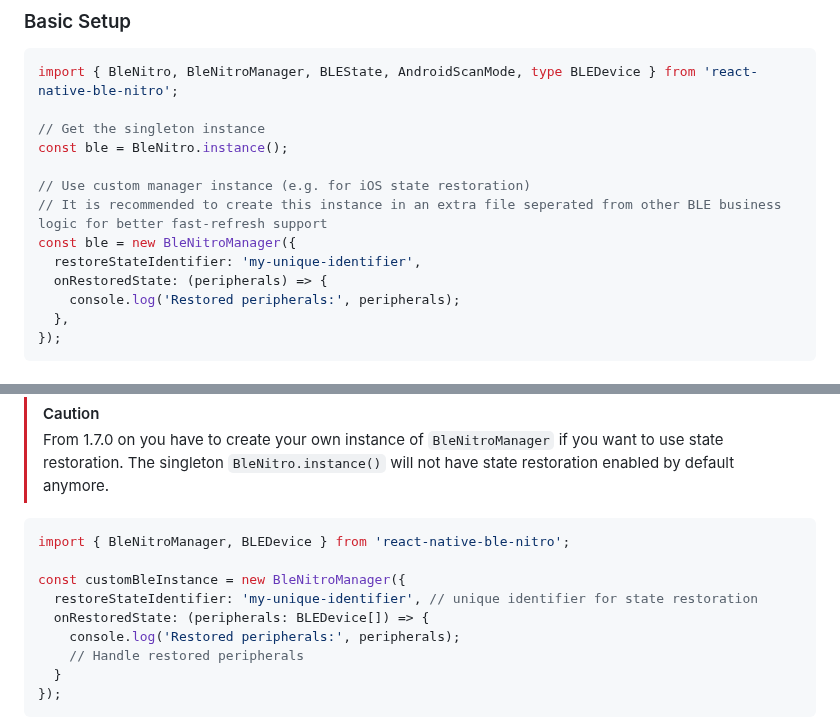
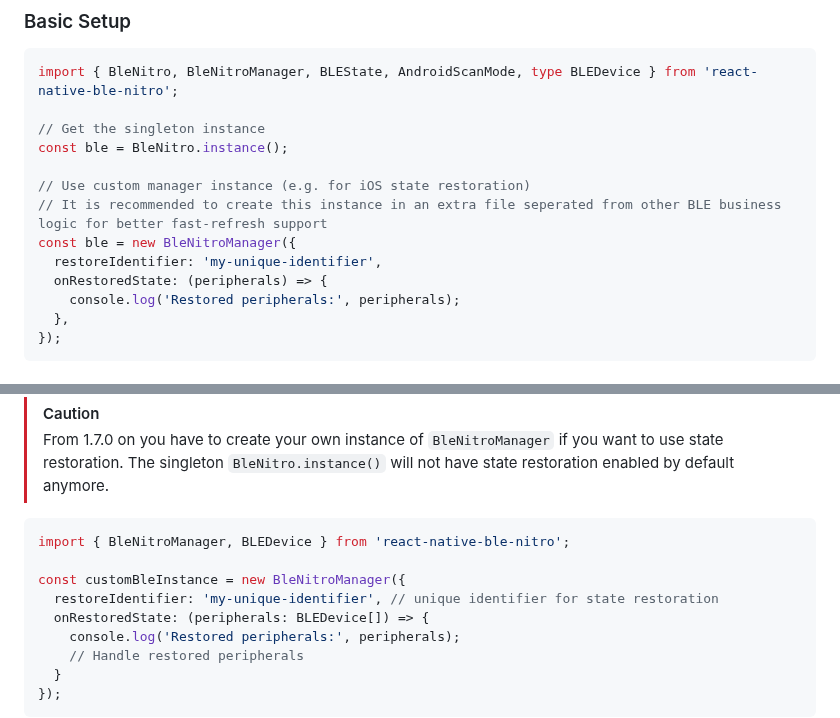
Before and after one commit to zykeco/react-native-ble-nitro, a Markdown page: README.md, 2 parts joined by grey strips. Rendered like a GitHub page.

Commit message:
docs: fixed restore identifier name

```diff
--- a/README.md
+++ b/README.md
@@ -77,7 +77,7 @@ const ble = BleNitro.instance();
 // Use custom manager instance (e.g. for iOS state restoration)
 // It is recommended to create this instance in an extra file seperated from other BLE business logic for better fast-refresh support
 const ble = new BleNitroManager({
-  restoreStateIdentifier: 'my-unique-identifier',
+  restoreIdentifier: 'my-unique-identifier',
   onRestoredState: (peripherals) => {
     console.log('Restored peripherals:', peripherals);
   },
@@ -389,7 +389,7 @@ There is built-in support for iOS state restoration. You need to provide a uniqu
 import { BleNitroManager, BLEDevice } from 'react-native-ble-nitro';
 
 const customBleInstance = new BleNitroManager({
-  restoreStateIdentifier: 'my-unique-identifier', // unique identifier for state restoration
+  restoreIdentifier: 'my-unique-identifier', // unique identifier for state restoration
   onRestoredState: (peripherals: BLEDevice[]) => {
     console.log('Restored peripherals:', peripherals);
     // Handle restored peripherals
```
